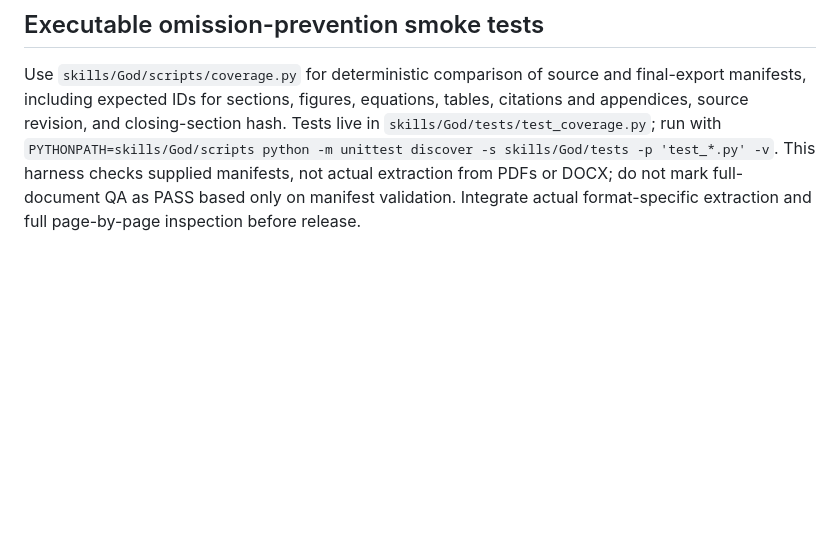
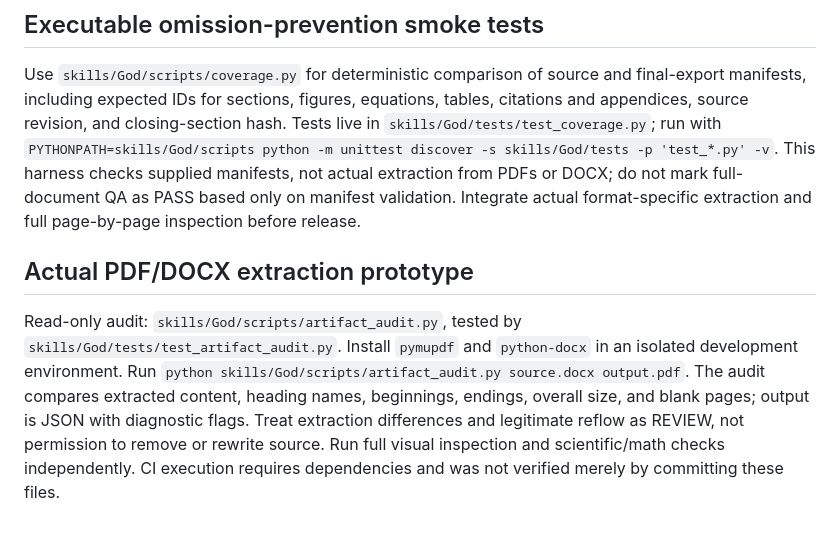
Before and after one commit to Digital-Marketing-Co/-, a Markdown page: skills/God/SKILL.md, the part around the change. Drawn GitHub-style; blank space fills up the shorter version.

Commit message:
Integrate PDF DOCX content extraction into God audit protocol

```diff
--- a/skills/God/SKILL.md
+++ b/skills/God/SKILL.md
@@ -54,3 +54,6 @@ Apply `skills/references/document-maximization-coverage.md` in addition to exist
 
 ## Executable omission-prevention smoke tests
 Use `skills/God/scripts/coverage.py` for deterministic comparison of source and final-export manifests, including expected IDs for sections, figures, equations, tables, citations and appendices, source revision, and closing-section hash. Tests live in `skills/God/tests/test_coverage.py`; run with `PYTHONPATH=skills/God/scripts python -m unittest discover -s skills/God/tests -p 'test_*.py' -v`. This harness checks supplied manifests, not actual extraction from PDFs or DOCX; do not mark full-document QA as PASS based only on manifest validation. Integrate actual format-specific extraction and full page-by-page inspection before release.
+
+## Actual PDF/DOCX extraction prototype
+Read-only audit: `skills/God/scripts/artifact_audit.py`, tested by `skills/God/tests/test_artifact_audit.py`. Install `pymupdf` and `python-docx` in an isolated development environment. Run `python skills/God/scripts/artifact_audit.py source.docx output.pdf`. The audit compares extracted content, heading names, beginnings, endings, overall size, and blank pages; output is JSON with diagnostic flags. Treat extraction differences and legitimate reflow as REVIEW, not permission to remove or rewrite source. Run full visual inspection and scientific/math checks independently. CI execution requires dependencies and was not verified merely by committing these files.
```
